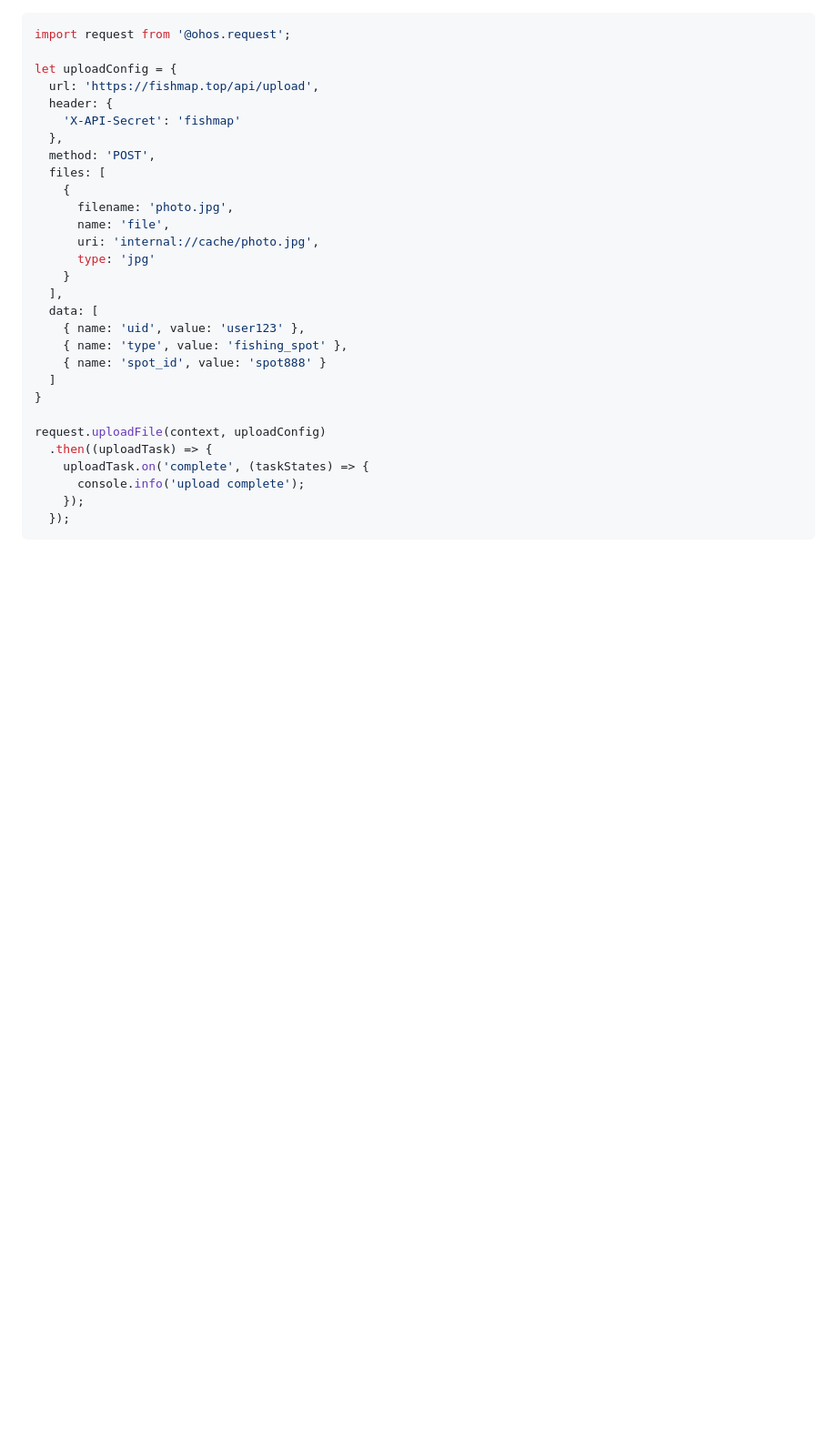
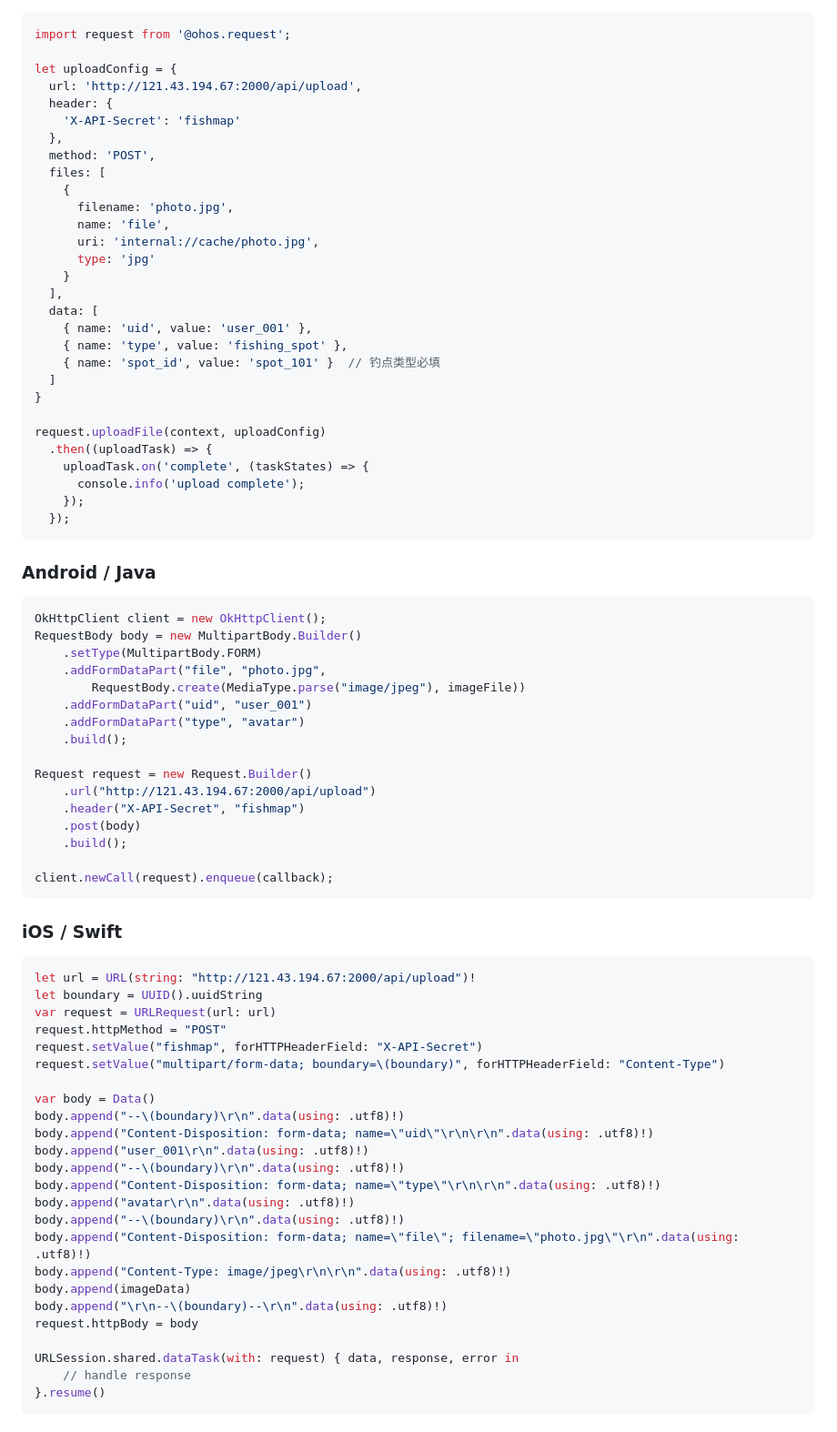
Before and after one commit to dadances/fishmap-image-server, a Markdown page: README.md, the part around one of its changes. Shown at 91% size. GitHub-like rendering; blank space fills up the shorter version.

Commit message:
docs: 完善README - 新增3种测试方式、Android/iOS接入示例、API完整参考

````diff
--- a/README.md
+++ b/README.md
@@ -223,7 +90,7 @@ certbot --nginx -d 121.43.194.67
 import request from '@ohos.request';
 
 let uploadConfig = {
-  url: 'https://fishmap.top/api/upload',
+  url: 'http://121.43.194.67:2000/api/upload',
   header: {
     'X-API-Secret': 'fishmap'
   },
@@ -237,9 +104,9 @@ let uploadConfig = {
     }
   ],
   data: [
-    { name: 'uid', value: 'user123' },
+    { name: 'uid', value: 'user_001' },
     { name: 'type', value: 'fishing_spot' },
-    { name: 'spot_id', value: 'spot888' }
+    { name: 'spot_id', value: 'spot_101' }  // 钓点类型必填
   ]
 }
 
@@ -250,3 +117,54 @@ request.uploadFile(context, uploadConfig)
     });
   });
 ```
+
+### Android / Java
+
+```java
+OkHttpClient client = new OkHttpClient();
+RequestBody body = new MultipartBody.Builder()
+    .setType(MultipartBody.FORM)
+    .addFormDataPart("file", "photo.jpg",
+        RequestBody.create(MediaType.parse("image/jpeg"), imageFile))
+    .addFormDataPart("uid", "user_001")
+    .addFormDataPart("type", "avatar")
+    .build();
+
+Request request = new Request.Builder()
+    .url("http://121.43.194.67:2000/api/upload")
+    .header("X-API-Secret", "fishmap")
+    .post(body)
+    .build();
+
+client.newCall(request).enqueue(callback);
+```
+
+### iOS / Swift
+
+```swift
+let url = URL(string: "http://121.43.194.67:2000/api/upload")!
+let boundary = UUID().uuidString
+var request = URLRequest(url: url)
+request.httpMethod = "POST"
+request.setValue("fishmap", forHTTPHeaderField: "X-API-Secret")
+request.setValue("multipart/form-data; boundary=\(boundary)", forHTTPHeaderField: "Content-Type")
+
+var body = Data()
+body.append("--\(boundary)\r\n".data(using: .utf8)!)
+body.append("Content-Disposition: form-data; name=\"uid\"\r\n\r\n".data(using: .utf8)!)
+body.append("user_001\r\n".data(using: .utf8)!)
+body.append("--\(boundary)\r\n".data(using: .utf8)!)
+body.append("Content-Disposition: form-data; name=\"type\"\r\n\r\n".data(using: .utf8)!)
+body.append("avatar\r\n".data(using: .utf8)!)
+body.append("--\(boundary)\r\n".data(using: .utf8)!)
+body.append("Content-Disposition: form-data; name=\"file\"; filename=\"photo.jpg\"\r\n".data(using: .utf8)!)
+body.append("Content-Type: image/jpeg\r\n\r\n".data(using: .utf8)!)
+body.append(imageData)
+body.append("\r\n--\(boundary)--\r\n".data(using: .utf8)!)
+request.httpBody = body
+
+URLSession.shared.dataTask(with: request) { data, response, error in
+    // handle response
+}.resume()
+```
+
````
Also changed, not shown: other parts of README.md (+214 -192 lines).
